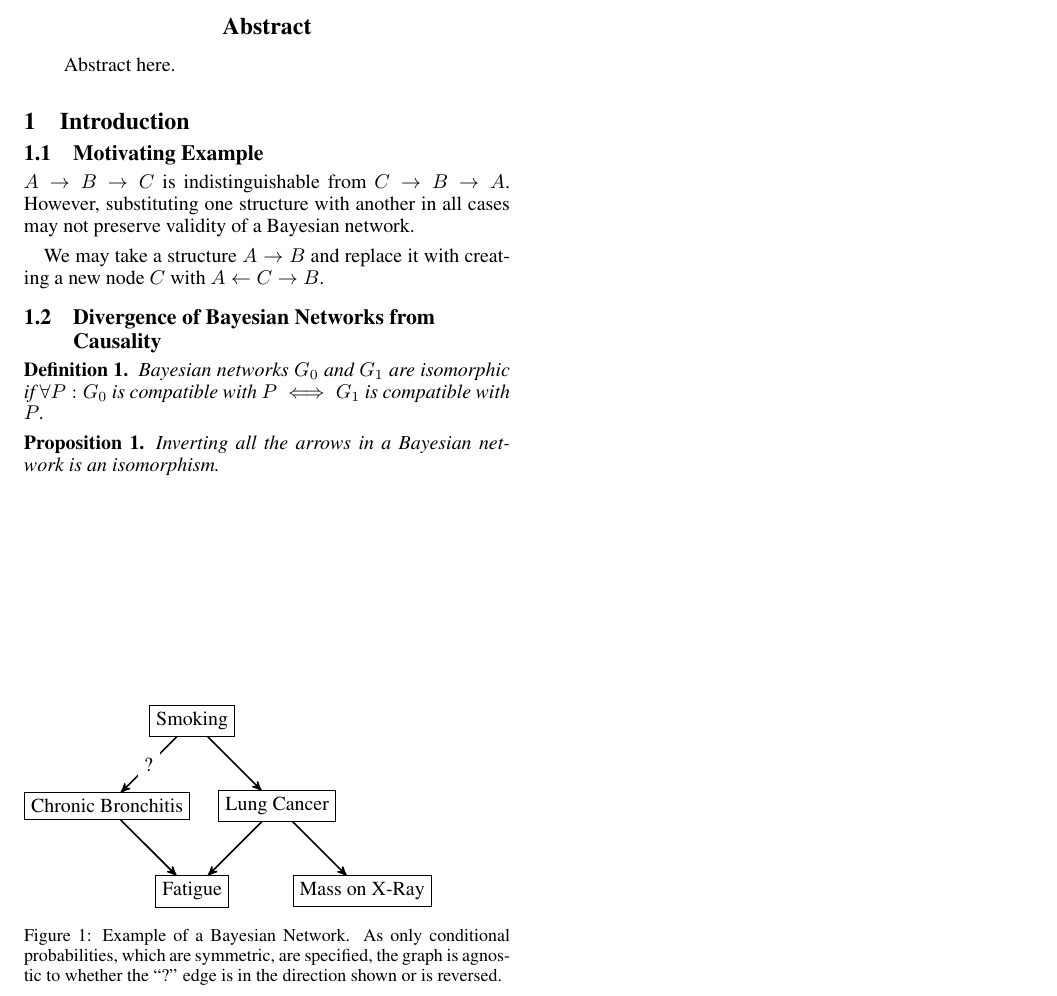
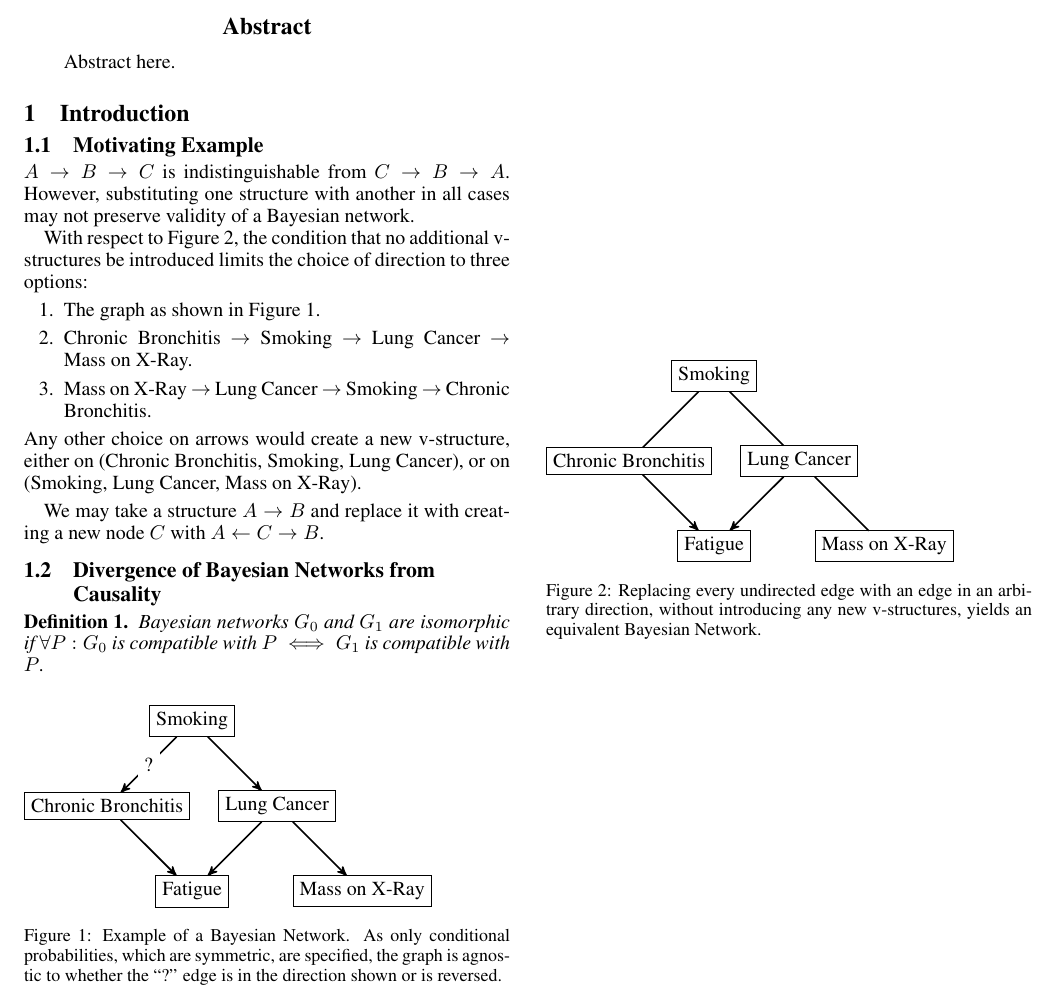
Before and after one commit to Crazycolorz5/BayesianNetworkRewriting, a LaTeX paper (document.tex): part of the page, cut so that both start at the same text. Compiled offline with pdfLaTeX.

Commit message:
Add pattern for example and explain ambiguity in the network.

```diff
--- a/document.tex
+++ b/document.tex
@@ -79,8 +79,7 @@
 	achen19@stevens.edu
 }
 
-\tikzstyle{VertexStyle} = [shape=rectangle,minimum width=6ex, draw]
-\tikzstyle{EdgeStyle}   = [->,>=stealth']
+
 
 \begin{document}
 
@@ -96,6 +95,9 @@
 	$A \rightarrow B \rightarrow C$ is indistinguishable from $C \rightarrow B \rightarrow A$. However, substituting one structure with another in all cases may not preserve validity of a Bayesian network.
 	\begin{figure}[b]
 	\begin{tikzpicture}[scale=1]
+		\tikzstyle{VertexStyle} = [shape=rectangle,minimum width=6ex, draw]
+		\tikzstyle{EdgeStyle}   = [->,>=stealth']
+
 		\SetGraphUnit{1.5}
 		\Vertex{Smoking}  \SOWE(Smoking){Chronic Bronchitis} \SOEA(Smoking){Lung Cancer}
 		\SOEA(Chronic Bronchitis){Fatigue} \SOEA(Lung Cancer){Mass on X-Ray}
@@ -103,7 +105,31 @@
 		\Edge(Lung Cancer)(Fatigue) \Edge(Lung Cancer)(Mass on X-Ray) \Edge(Chronic Bronchitis)(Fatigue)
 	\end{tikzpicture}
 	\caption{Example of a Bayesian Network. As only conditional probabilities, which are symmetric, are specified, the graph is agnostic to whether the ``?'' edge is in the direction shown or is reversed.}
+	\label{dir-ex}
 	\end{figure}
+
+	\begin{figure}[b]
+	\begin{tikzpicture}[scale=1]
+		\tikzstyle{VertexStyle} = [shape=rectangle,minimum width=6ex, draw]
+		\tikzstyle{EdgeStyle}   = [-,>=stealth']
+
+		\SetGraphUnit{1.5}
+		\Vertex{Smoking}  \SOWE(Smoking){Chronic Bronchitis} \SOEA(Smoking){Lung Cancer}
+		\SOEA(Chronic Bronchitis){Fatigue} \SOEA(Lung Cancer){Mass on X-Ray}
+		\Edge(Smoking)(Chronic Bronchitis) \Edge(Smoking)(Lung Cancer)
+		\draw[thick, ->,>=stealth'](Lung Cancer)--(Fatigue); \Edge(Lung Cancer)(Mass on X-Ray) \draw[thick, ->,>=stealth'](Chronic Bronchitis)--(Fatigue);
+	\end{tikzpicture}
+	\caption{Replacing every undirected edge with an edge in an arbitrary direction, without introducing any new v-structures, yields an equivalent Bayesian Network.}
+	\label{undir-ex}
+	\end{figure}
+
+	With respect to Figure \ref{undir-ex}, the condition that no additional v-structures be introduced limits the choice of direction to three options:
+	\begin{enumerate}
+		\item The graph as shown in Figure \ref{dir-ex}.
+		\item Chronic Bronchitis $\rightarrow$ Smoking $\rightarrow$ Lung Cancer $\rightarrow$ Mass on X-Ray.
+		\item Mass on X-Ray $\rightarrow$ Lung Cancer $\rightarrow$ Smoking $\rightarrow$ Chronic Bronchitis.
+	\end{enumerate}
+	Any other choice on arrows would create a new v-structure, either on (Chronic Bronchitis, Smoking, Lung Cancer), or on (Smoking, Lung Cancer, Mass on X-Ray).
 	\paragraph{}
 
 	We may take a structure $A \rightarrow B$ and replace it with creating a new node $C$ with $A \leftarrow C \rightarrow B$.
@@ -114,10 +140,6 @@
 		Bayesian networks $G_0$ and $G_1$ are isomorphic if $\forall P: G_0$ is compatible with $P \iff G_1$ is compatible with $P$.
 	\end{definition}
 
-	\begin{proposition}
-		Inverting all the arrows in a Bayesian network is an isomorphism.
-	\end{proposition}
-
 
 	\appendix
 
```
